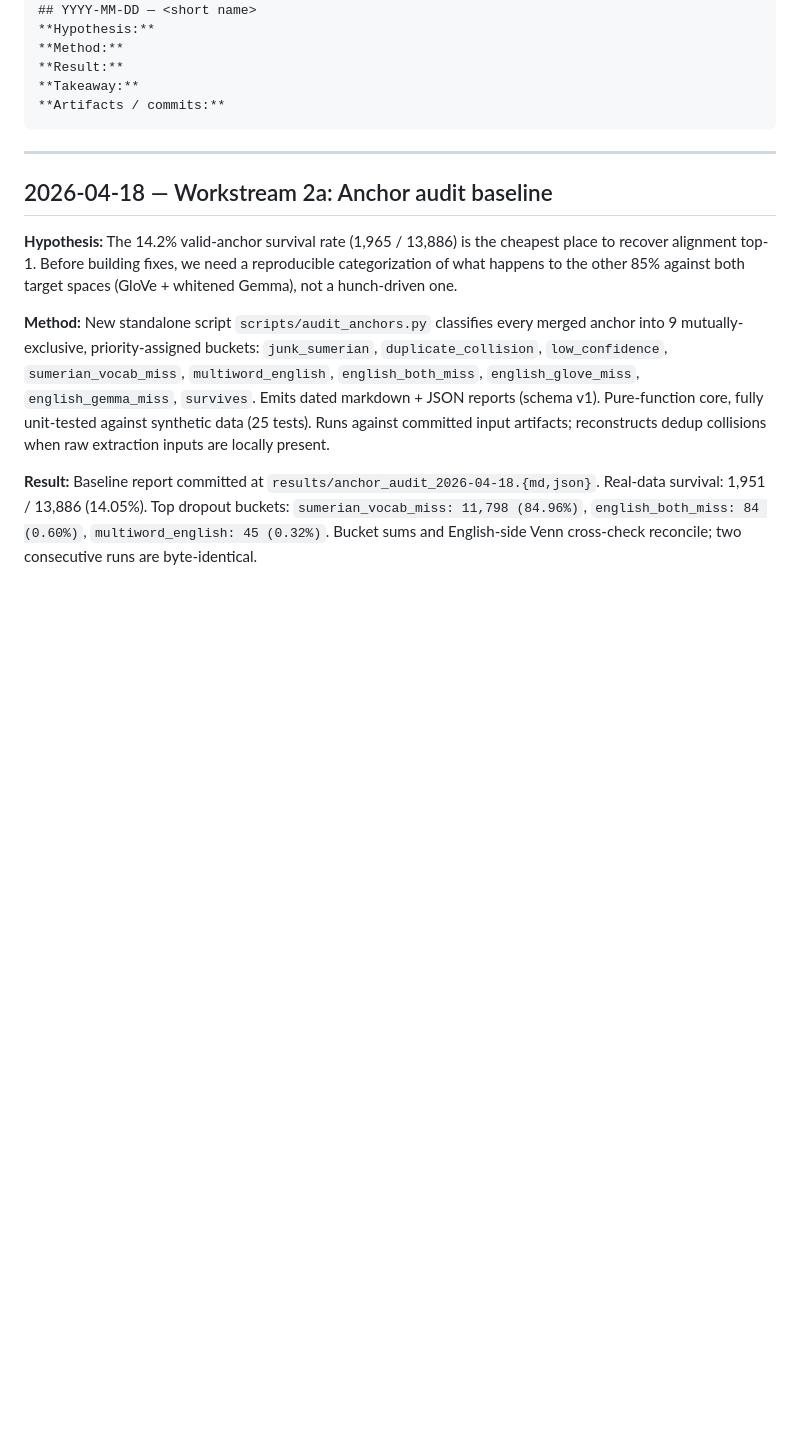
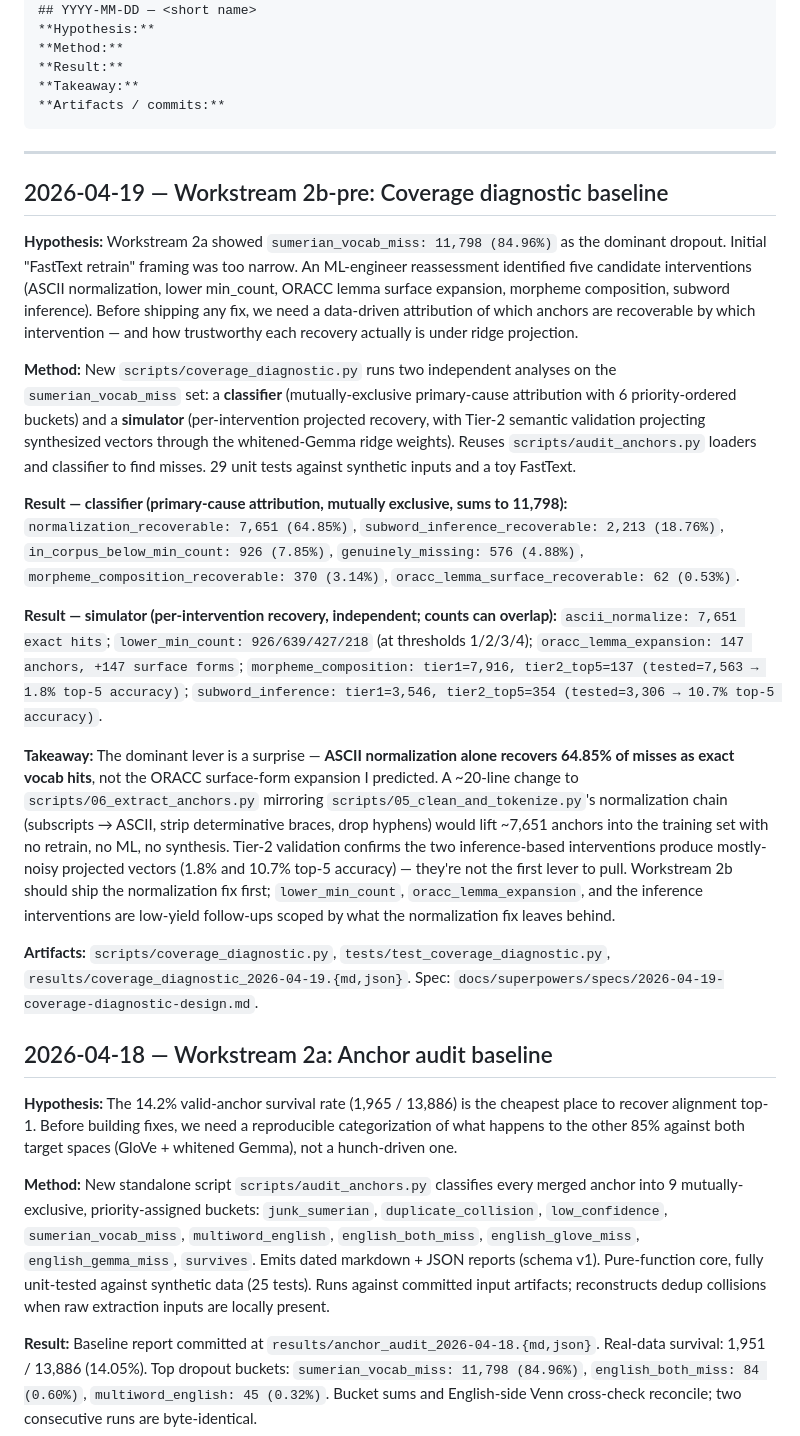
Before and after one commit to ebrinz/cuneiformy, a Markdown page: docs/EXPERIMENT_JOURNAL.md, the part around the change. GitHub-like rendering; blank space fills up the shorter version.

Commit message:
docs: journal Workstream 2b-pre coverage diagnostic baseline
Dominant finding: ASCII normalization alone recovers 64.85% of misses
as exact vocab hits — a surprise flip from the predicted ORACC-lemma
hypothesis. A ~20-line change to scripts/06_extract_anchors.py is the
highest-leverage Workstream 2b intervention by a wide margin.

Co-Authored-By: Claude Opus 4.7 (1M context) <noreply@anthropic.com>

````diff
--- a/docs/EXPERIMENT_JOURNAL.md
+++ b/docs/EXPERIMENT_JOURNAL.md
@@ -14,6 +14,20 @@ Entry format:
 ```
 
 ---
+
+## 2026-04-19 — Workstream 2b-pre: Coverage diagnostic baseline
+
+**Hypothesis:** Workstream 2a showed `sumerian_vocab_miss: 11,798 (84.96%)` as the dominant dropout. Initial "FastText retrain" framing was too narrow. An ML-engineer reassessment identified five candidate interventions (ASCII normalization, lower min_count, ORACC lemma surface expansion, morpheme composition, subword inference). Before shipping any fix, we need a data-driven attribution of which anchors are recoverable by which intervention — and how trustworthy each recovery actually is under ridge projection.
+
+**Method:** New `scripts/coverage_diagnostic.py` runs two independent analyses on the `sumerian_vocab_miss` set: a **classifier** (mutually-exclusive primary-cause attribution with 6 priority-ordered buckets) and a **simulator** (per-intervention projected recovery, with Tier-2 semantic validation projecting synthesized vectors through the whitened-Gemma ridge weights). Reuses `scripts/audit_anchors.py` loaders and classifier to find misses. 29 unit tests against synthetic inputs and a toy FastText.
+
+**Result — classifier (primary-cause attribution, mutually exclusive, sums to 11,798):** `normalization_recoverable: 7,651 (64.85%)`, `subword_inference_recoverable: 2,213 (18.76%)`, `in_corpus_below_min_count: 926 (7.85%)`, `genuinely_missing: 576 (4.88%)`, `morpheme_composition_recoverable: 370 (3.14%)`, `oracc_lemma_surface_recoverable: 62 (0.53%)`.
+
+**Result — simulator (per-intervention recovery, independent; counts can overlap):** `ascii_normalize: 7,651 exact hits`; `lower_min_count: 926/639/427/218` (at thresholds 1/2/3/4); `oracc_lemma_expansion: 147 anchors, +147 surface forms`; `morpheme_composition: tier1=7,916, tier2_top5=137 (tested=7,563 → 1.8% top-5 accuracy)`; `subword_inference: tier1=3,546, tier2_top5=354 (tested=3,306 → 10.7% top-5 accuracy)`.
+
+**Takeaway:** The dominant lever is a surprise — **ASCII normalization alone recovers 64.85% of misses as exact vocab hits**, not the ORACC surface-form expansion I predicted. A ~20-line change to `scripts/06_extract_anchors.py` mirroring `scripts/05_clean_and_tokenize.py`'s normalization chain (subscripts → ASCII, strip determinative braces, drop hyphens) would lift ~7,651 anchors into the training set with no retrain, no ML, no synthesis. Tier-2 validation confirms the two inference-based interventions produce mostly-noisy projected vectors (1.8% and 10.7% top-5 accuracy) — they're not the first lever to pull. Workstream 2b should ship the normalization fix first; `lower_min_count`, `oracc_lemma_expansion`, and the inference interventions are low-yield follow-ups scoped by what the normalization fix leaves behind.
+
+**Artifacts:** `scripts/coverage_diagnostic.py`, `tests/test_coverage_diagnostic.py`, `results/coverage_diagnostic_2026-04-19.{md,json}`. Spec: `docs/superpowers/specs/2026-04-19-coverage-diagnostic-design.md`.
 
 ## 2026-04-18 — Workstream 2a: Anchor audit baseline
 
````
